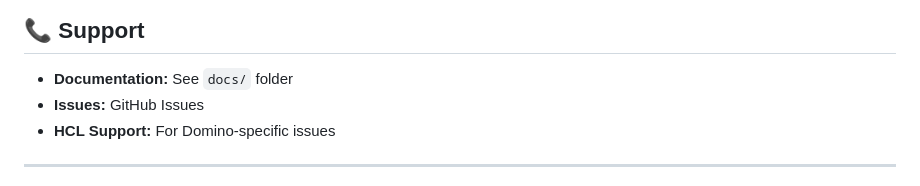
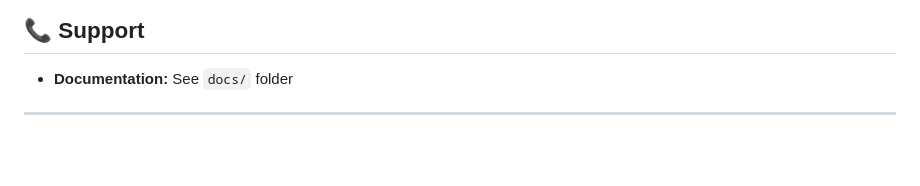
Before and after one commit to rishablearn/DominoCustomWebPageApril26, a Markdown page: README.md, the part around the change. GitHub-like rendering; blank space fills up the shorter version.

Commit message:
Update support section in README
Removed HCL Support and Issues sections from README.

```diff
--- a/README.md
+++ b/README.md
@@ -795,8 +795,6 @@ MIT License - Feel free to use and modify for your organization.
 ## 📞 Support
 
 - **Documentation:** See `docs/` folder
-- **Issues:** GitHub Issues
-- **HCL Support:** For Domino-specific issues
 
 ---
 
```
